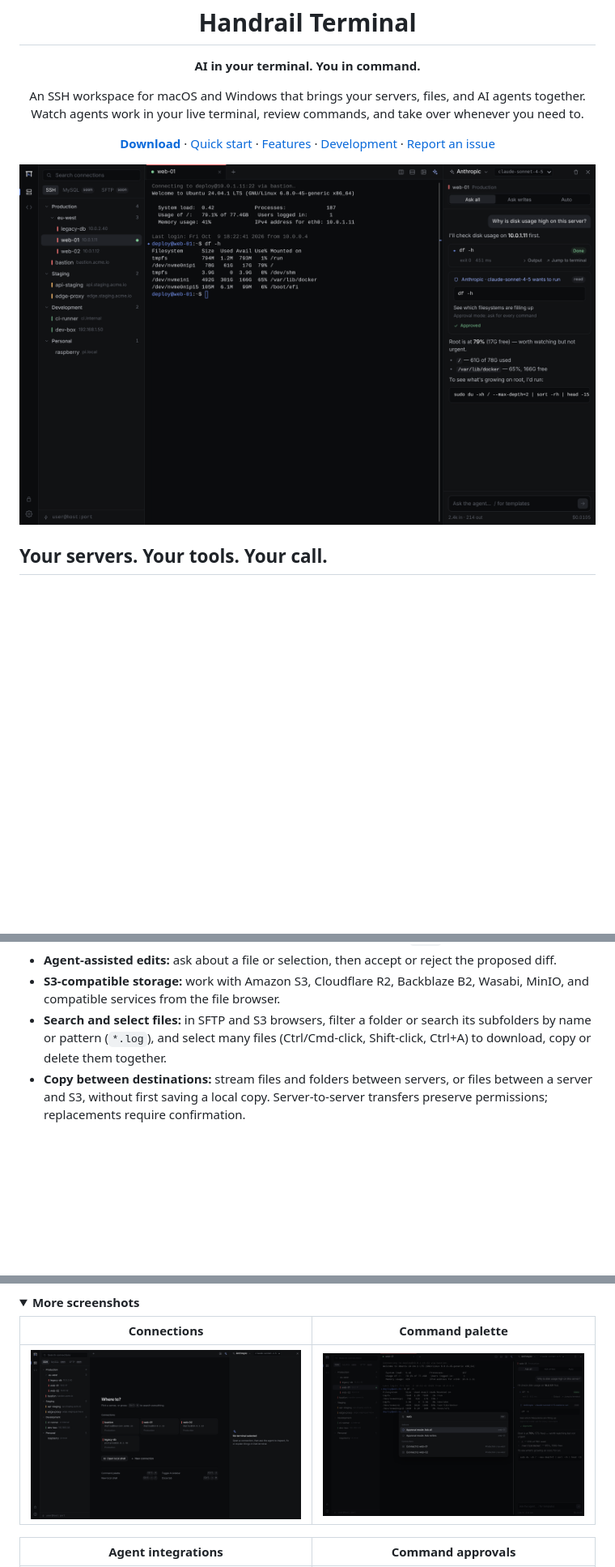
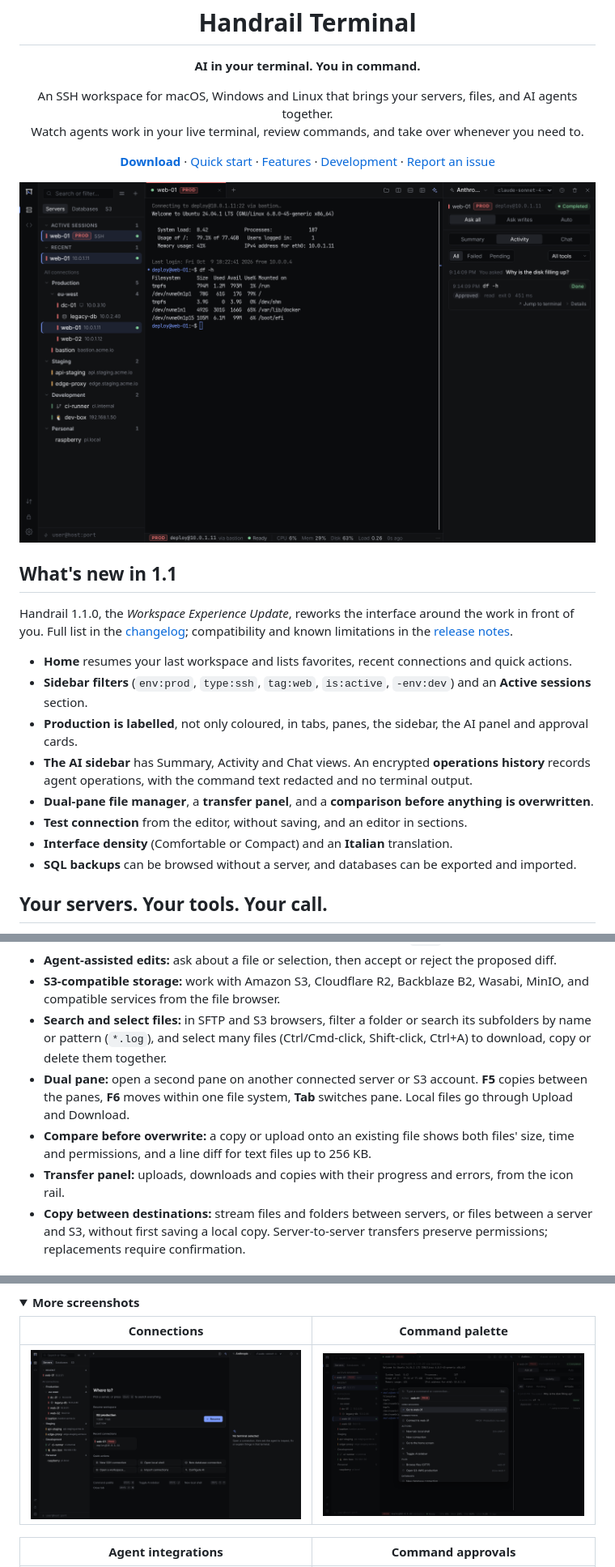
Before and after one commit to andreafunicelli/Handrail, a Markdown page: README.md, 3 parts joined by grey strips. Shown at 81% size. Rendered like a GitHub page; pictures changed too: docs/images/agent.png, docs/images/home.png, docs/images/palette.png; folded sections open; blank space fills up the shorter version.

```diff
--- a/README.md
+++ b/README.md
@@ -9,7 +9,7 @@
 </p>
 
 <p align="center">
-  An SSH workspace for macOS and Windows that brings your servers, files, and AI agents together.<br />
+  An SSH workspace for macOS, Windows and Linux that brings your servers, files, and AI agents together.<br />
   Watch agents work in your live terminal, review commands, and take over whenever you need to.
 </p>
 
@@ -22,6 +22,19 @@
 </p>
 
 ![Handrail Terminal showing an AI agent checking server disk usage in a live SSH session](docs/images/agent.png)
+
+## What's new in 1.1
+
+Handrail 1.1.0, the *Workspace Experience Update*, reworks the interface around the work in front of you. Full list in the [changelog](CHANGELOG.md); compatibility and known limitations in the [release notes](docs/release-notes-1.1.0.md).
+
+- **Home** resumes your last workspace and lists favorites, recent connections and quick actions.
+- **Sidebar filters** (`env:prod`, `type:ssh`, `tag:web`, `is:active`, `-env:dev`) and an **Active sessions** section.
+- **Production is labelled**, not only coloured, in tabs, panes, the sidebar, the AI panel and approval cards.
+- **The AI sidebar** has Summary, Activity and Chat views. An encrypted **operations history** records agent operations, with the command text redacted and no terminal output.
+- **Dual-pane file manager**, a **transfer panel**, and a **comparison before anything is overwritten**.
+- **Test connection** from the editor, without saving, and an editor in sections.
+- **Interface density** (Comfortable or Compact) and an **Italian** translation.
+- **SQL backups** can be browsed without a server, and databases can be exported and imported.
 
 ## Your servers. Your tools. Your call.
 
@@ -95,6 +109,9 @@ Import connections from `~/.ssh/config`, PuTTY, MobaXterm, mRemoteNG, WinSCP, Se
 - **Agent-assisted edits:** ask about a file or selection, then accept or reject the proposed diff.
 - **S3-compatible storage:** work with Amazon S3, Cloudflare R2, Backblaze B2, Wasabi, MinIO, and compatible services from the file browser.
 - **Search and select files:** in SFTP and S3 browsers, filter a folder or search its subfolders by name or pattern (`*.log`), and select many files (Ctrl/Cmd-click, Shift-click, Ctrl+A) to download, copy or delete them together.
+- **Dual pane:** open a second pane on another connected server or S3 account. **F5** copies between the panes, **F6** moves within one file system, **Tab** switches pane. Local files go through Upload and Download.
+- **Compare before overwrite:** a copy or upload onto an existing file shows both files' size, time and permissions, and a line diff for text files up to 256 KB.
+- **Transfer panel:** uploads, downloads and copies with their progress and errors, from the icon rail.
 - **Copy between destinations:** stream files and folders between servers, or files between a server and S3, without first saving a local copy. Server-to-server transfers preserve permissions; replacements require confirmation.
 
 ### Remote desktops
```
Also changed, not shown: other parts of README.md (+13 -4 lines), CHANGELOG.md (added, +159 -0 lines), docs/release-notes-1.1.0.md (added, +51 -0 lines), docs/ux-redesign-v1.1.md (+26 -11 lines), 1 other file.
